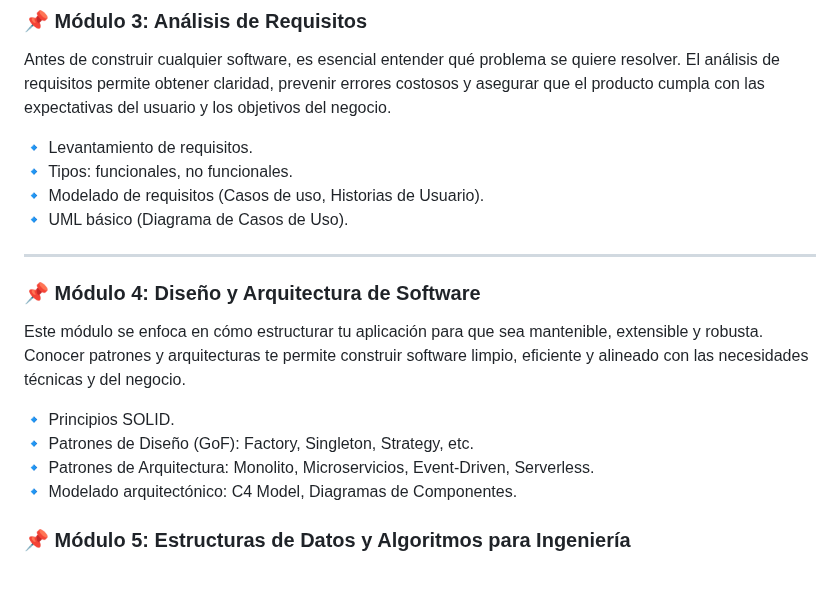
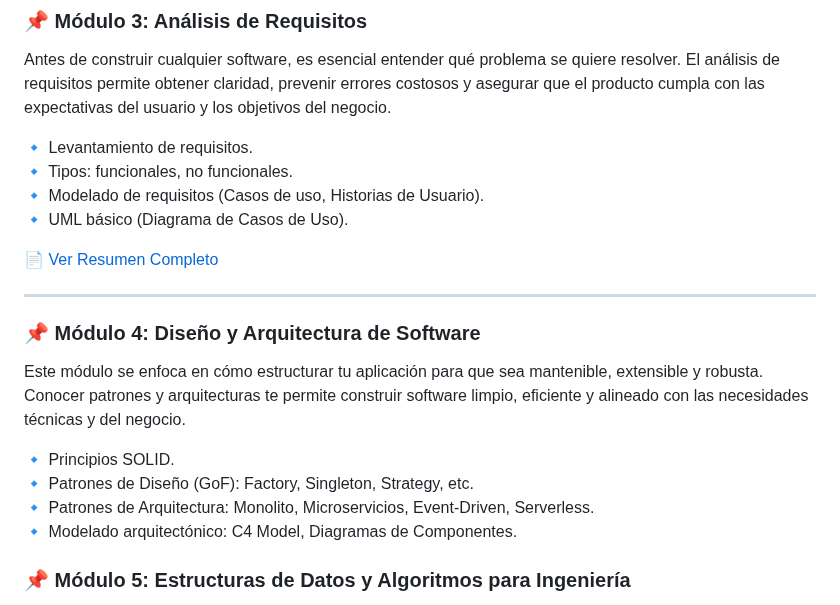
Before and after one commit to AndresGutierrezHurtado/estudio, a Markdown page: README.md, the part around the change. GitHub-like rendering; blank space fills up the shorter version.

Commit message:
docs: update README.md to include link to complete requirements summary for better navigation

```diff
--- a/README.md
+++ b/README.md
@@ -40,6 +40,8 @@ Antes de construir cualquier software, es esencial entender qué problema se qui
 🔹 Modelado de requisitos (Casos de uso, Historias de Usuario).
 🔹 UML básico (Diagrama de Casos de Uso).
 
+📄 [Ver Resumen Completo](./03-analisis-requisitos/resumen.md)
+
 ---
 
 ### 📌 Módulo 4: Diseño y Arquitectura de Software
@@ -50,7 +52,6 @@ Este módulo se enfoca en cómo estructurar tu aplicación para que sea mantenib
 🔹 Patrones de Diseño (GoF): Factory, Singleton, Strategy, etc.
 🔹 Patrones de Arquitectura: Monolito, Microservicios, Event-Driven, Serverless.
 🔹 Modelado arquitectónico: C4 Model, Diagramas de Componentes.
-
 
 ### 📌 Módulo 5: Estructuras de Datos y Algoritmos para Ingeniería
 
```
